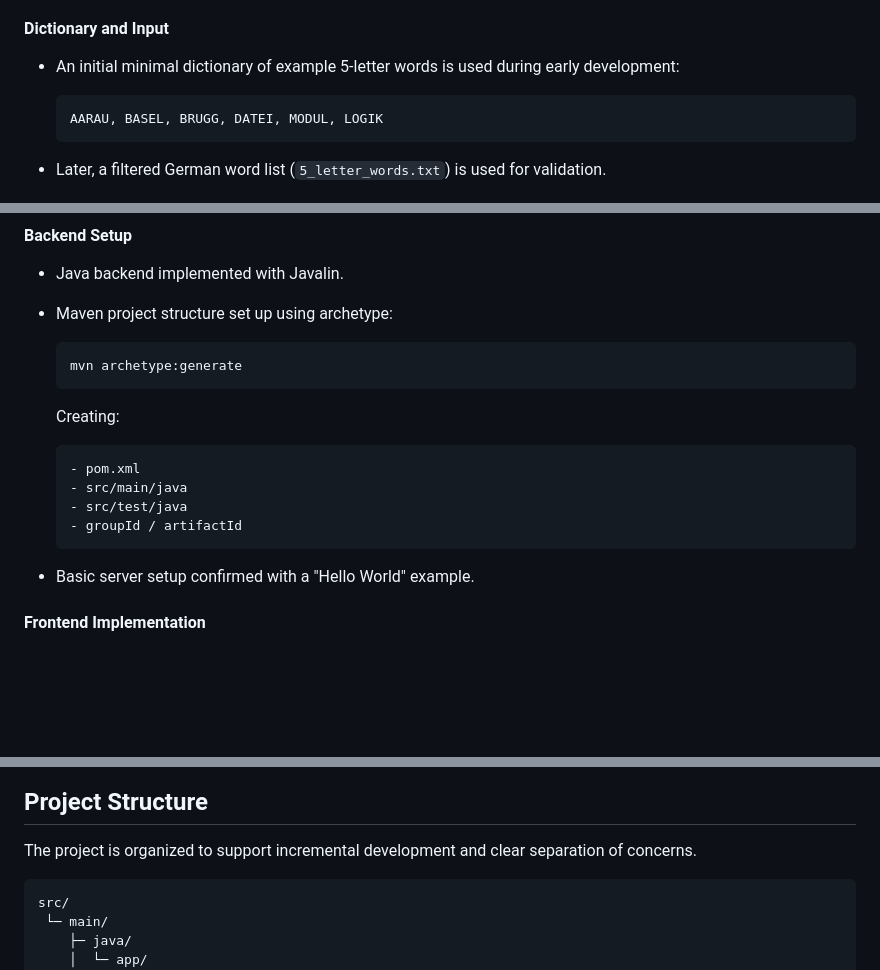
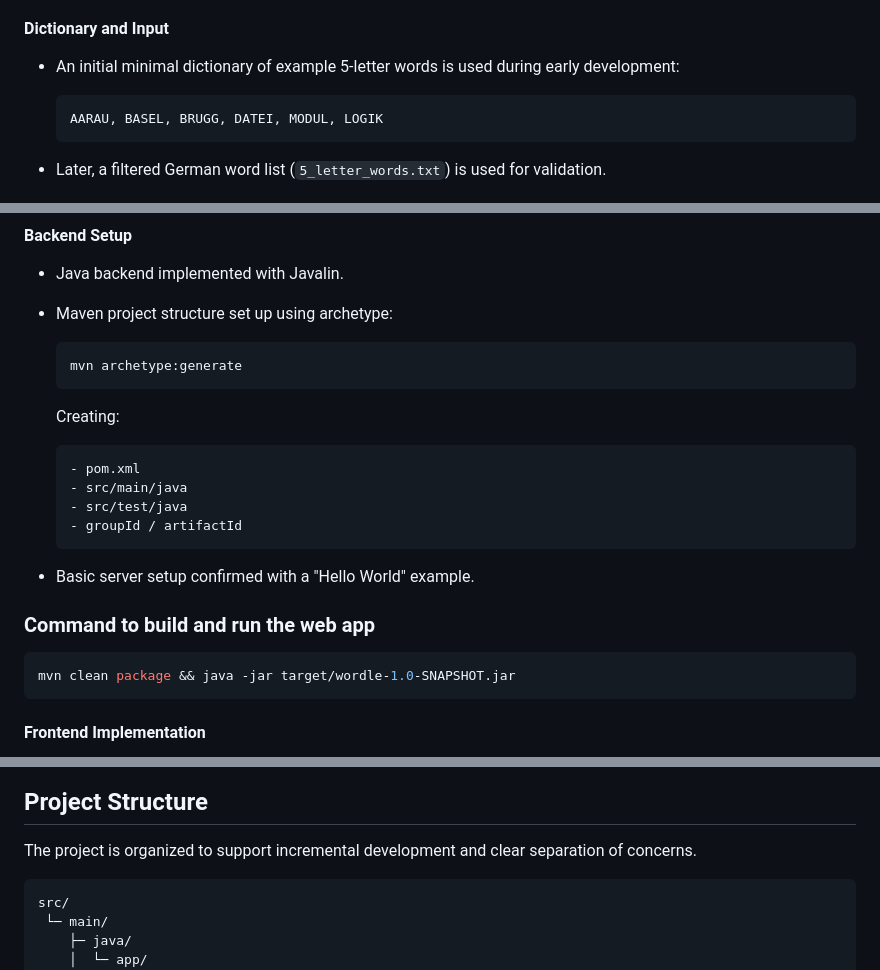
Before and after one commit to inspiringsource/ipro-wordle-public, a Markdown page: README.md, 3 parts joined by grey strips. GitHub-like rendering; blank space fills up the shorter version.

Commit message:
Update README with code block formatting (enhanced the layout)

````diff
--- a/README.md
+++ b/README.md
@@ -59,7 +59,7 @@ The initial increment implements and validates the complete game logic as a cons
 
 - An initial minimal dictionary of example 5-letter words is used during early development:
 
-  ```
+  ```list
   AARAU, BASEL, BRUGG, DATEI, MODUL, LOGIK
   ```
 
@@ -132,7 +132,7 @@ This increment reuses the existing console game logic in a simple web applicatio
 
   Creating:
 
-  ```
+  ```markdown
   - pom.xml
   - src/main/java
   - src/test/java
@@ -140,6 +140,12 @@ This increment reuses the existing console game logic in a simple web applicatio
   ```
 
 - Basic server setup confirmed with a "Hello World" example.
+
+### Command to build and run the web app
+
+```bash
+mvn clean package && java -jar target/wordle-1.0-SNAPSHOT.jar
+```
 
 #### Frontend Implementation
 
@@ -241,7 +247,7 @@ Rationale:
 
 The project is organized to support incremental development and clear separation of concerns.
 
-```
+```tree
 src/
  └─ main/
     ├─ java/
````
Also changed, not shown: other parts of README.md (+1 -1 lines).
